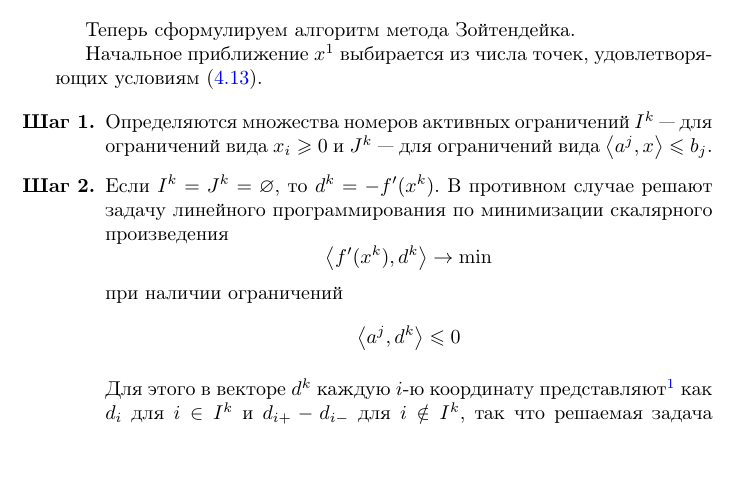
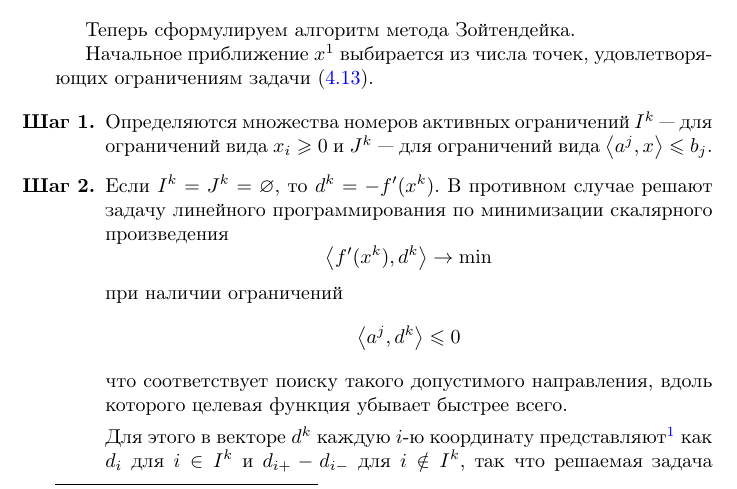
Before and after one commit to dzhus/term-paper-optim, a LaTeX document (paper.tex, which reads condoptim.tex): part of page 21 of 30, cut so that both start at the same text, the shorter picture padded with empty space. Compiled offline with pdfLaTeX; a missing bibliography style is replaced by a similar one.

Commit message:
Clarifications

```diff
--- a/condoptim.tex
+++ b/condoptim.tex
@@ -618,7 +618,7 @@ $g_j(x)$ линейны или линеаризованы (с помощью р
 Теперь сформулируем алгоритм метода Зойтендейка.
 
 Начальное приближение $x^1$ выбирается из числа точек, удовлетворяющих
-условиям \eqref{eq:zoutendijk-problem-form}.
+ограничениям задачи \eqref{eq:zoutendijk-problem-form}.
 
 \begin{enumerate}
   \renewcommand{\labelenumi}{\textbf{Шаг \arabic{enumi}.}}
@@ -635,6 +635,8 @@ $g_j(x)$ линейны или линеаризованы (с помощью р
   \begin{equation*}
     \scalmult{a^j, d^k} \leq 0
   \end{equation*}
+  что соответствует поиску такого допустимого направления, вдоль
+  которого целевая функция убывает быстрее всего.
 
   Для этого в векторе $d^k$ каждую $i$-ю координату
   представляют\footnote{Верхние индексы у $d_i, d_{i+}, d_{i-}$
```
